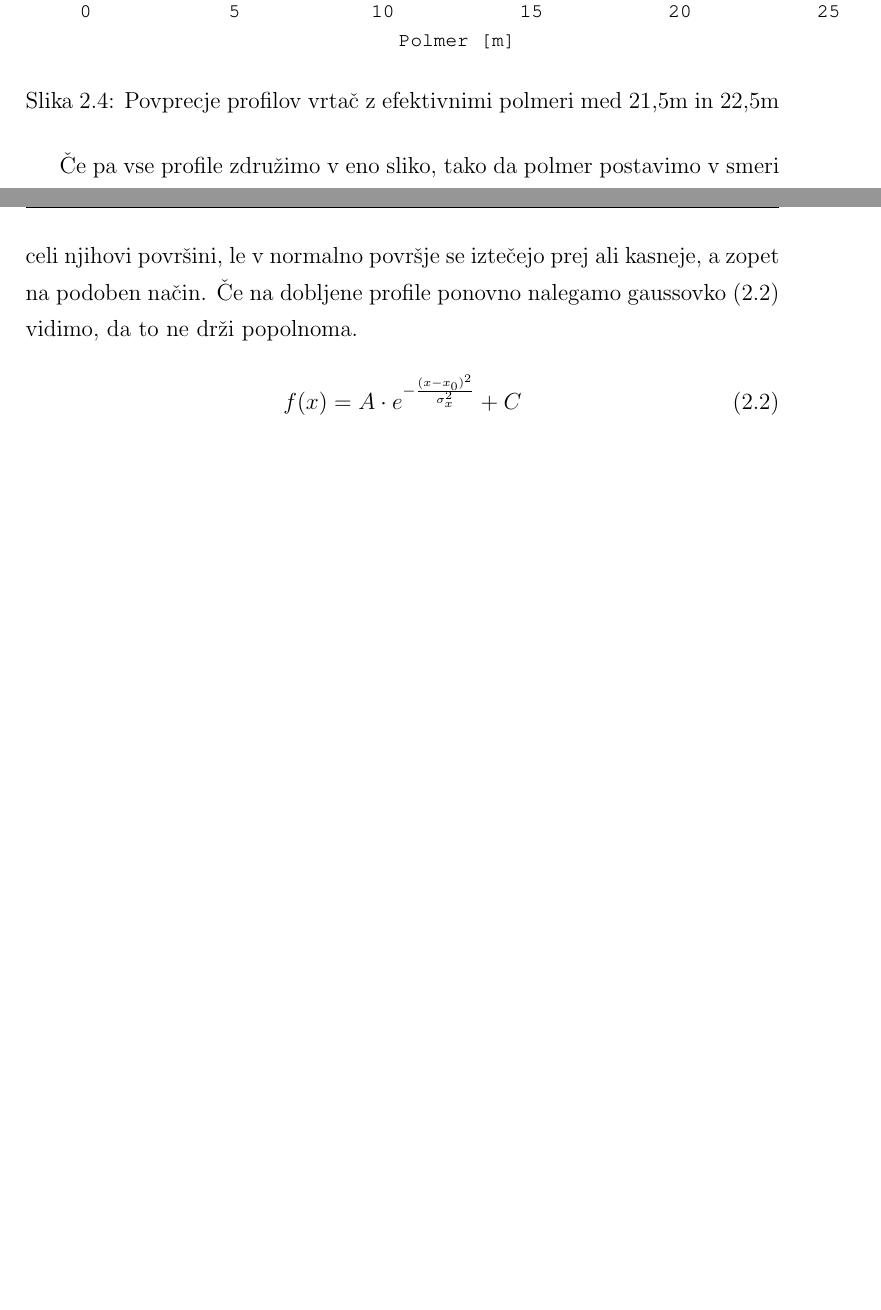
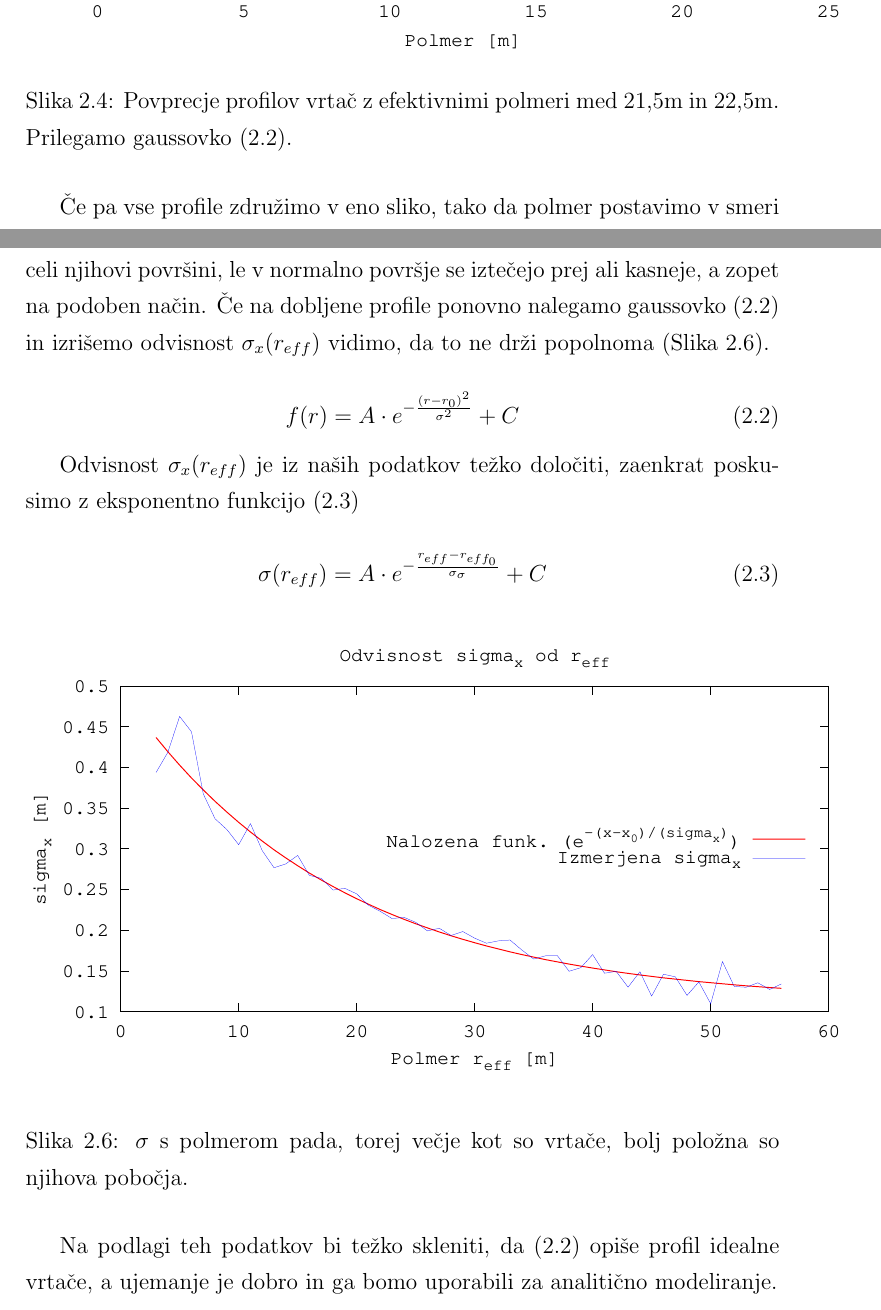
Before and after one commit to rok/Diploma, a LaTeX thesis (Latex/diploma.tex): two parts of pages 6 and 7 of 10, joined at a grey line, cut so that both start at the same text, the shorter picture padded with empty space. Compiled offline with pdfLaTeX.

Commit message:
written a rough draft of the first chapter, added a few graphs

```diff
--- a/Latex/diploma.tex
+++ b/Latex/diploma.tex
@@ -220,9 +220,9 @@ Rezultat vseeno uporabimo tako da gaussovo funkcijo nalegamo na realne vrtače i
 
 \begin{figure}[H]
   \centering
-  \includegraphics{slike/menisija-profil-21}
-  \caption{Povprecje profilov vrtač z efektivnimi polmeri med 21,5m in 22,5m }
-  \label{fig:menisija-profil-21}
+  \includegraphics{slike/menisija-profil-21-fit}
+  \caption{Povprecje profilov vrtač z efektivnimi polmeri med 21,5m in 22,5m. Prilegamo gaussovko (\ref{fit-profila}).}
+  \label{fig:menisija-profil-21-fit}
 \end{figure}
 
 Če pa vse profile združimo v eno sliko, tako da polmer postavimo v smeri osi $y$ in efektivni polmer v smeri $x$ osi, dobimo sledečo sliko \ref{fig:menisija-profil-profilov}
@@ -235,13 +235,28 @@ Rezultat vseeno uporabimo tako da gaussovo funkcijo nalegamo na realne vrtače i
 \end{figure}
 
 Zdi se torej, da so si vrtače podobne oblike ne glede na velikost in to po celi njihovi površini, le v normalno površje se iztečejo prej ali kasneje, a zopet na podoben način.
-Če na dobljene profile ponovno nalegamo gaussovko (\ref{fit-profila}) vidimo, da to ne drži popolnoma.
+Če na dobljene profile ponovno nalegamo gaussovko (\ref{fit-profila}) in izrišemo odvisnost $\sigma_x (r_{eff})$ vidimo, da to ne drži popolnoma  (Slika \ref{fig:menisija-sigma}).
 
 \begin{equation}
-  f(x) = A \cdot e^{-\frac{(x-x_0)^2}{\sigma_x^2}} + C
+  f(r) = A \cdot e^{-\frac{(r-r_0)^2}{\sigma^2}} + C
   \label{fit-profila}
 \end{equation}
 
+Odvisnost $\sigma_x(r_{eff})$ je iz naših podatkov težko določiti, zaenkrat poskusimo z eksponentno funkcijo (\ref{sigma-od-reff})
+
+\begin{equation}
+  \sigma (r_{eff}) = A \cdot e^{-\frac{r_{eff}-r_{eff_0}}{\sigma_{\sigma}}} + C
+  \label{sigma-od-reff}
+\end{equation}
+
+\begin{figure}[H]
+  \centering
+  \includegraphics{slike/menisija-sigme}
+  \caption{$\sigma$ s polmerom pada, torej večje kot so vrtače, bolj položna so njihova pobočja.}
+  \label{fig:menisija-sigma}
+\end{figure}
+
+Na podlagi teh podatkov bi težko skleniti, da (\ref{fit-profila}) opiše profil idealne vrtače, a ujemanje je dobro in ga bomo uporabili za analitično modeliranje.
 
 \chapter{Numerično modeliranje vrtač}
 \label{ch2}
```
Also changed, not shown: Latex/slike/menisija-profil-21-fit.eps (added), Latex/slike/menisija-profil-21.eps (deleted), Latex/slike/menisija-sigme.eps (added), Latex/diploma.tex (4 more changed lines), 2 other files.
